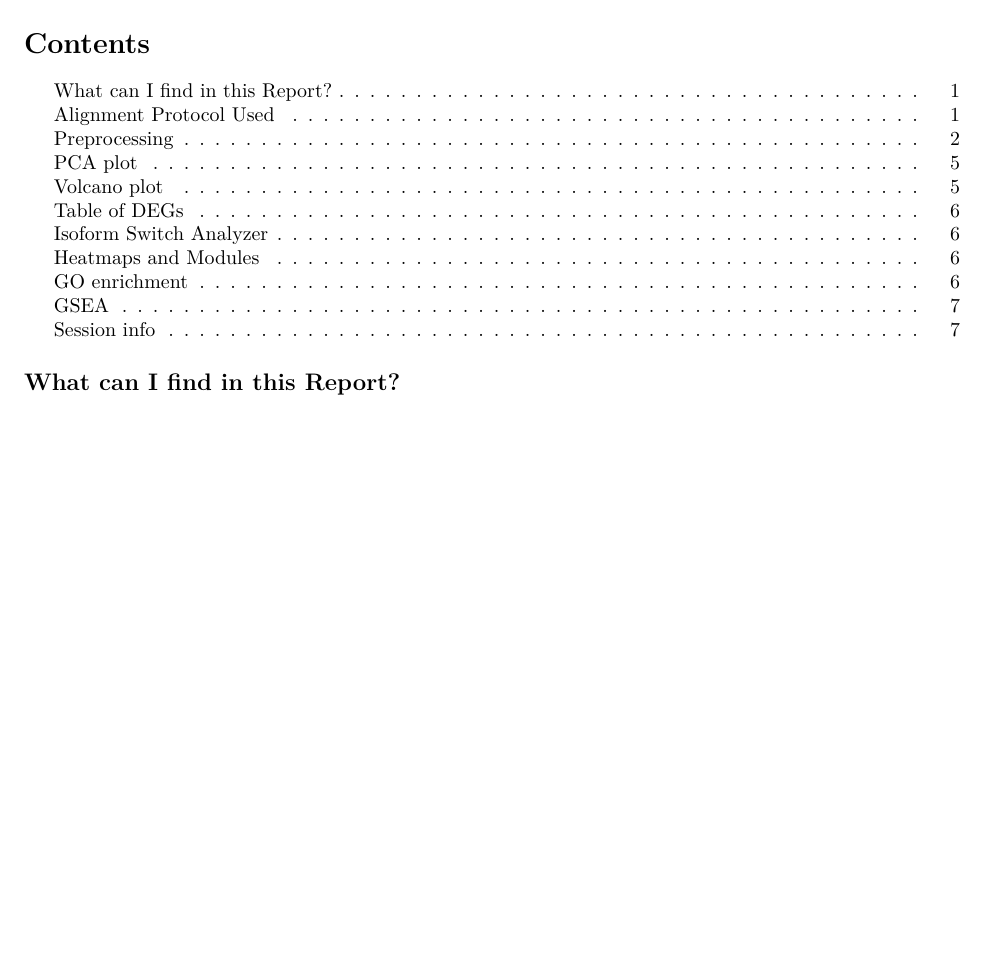
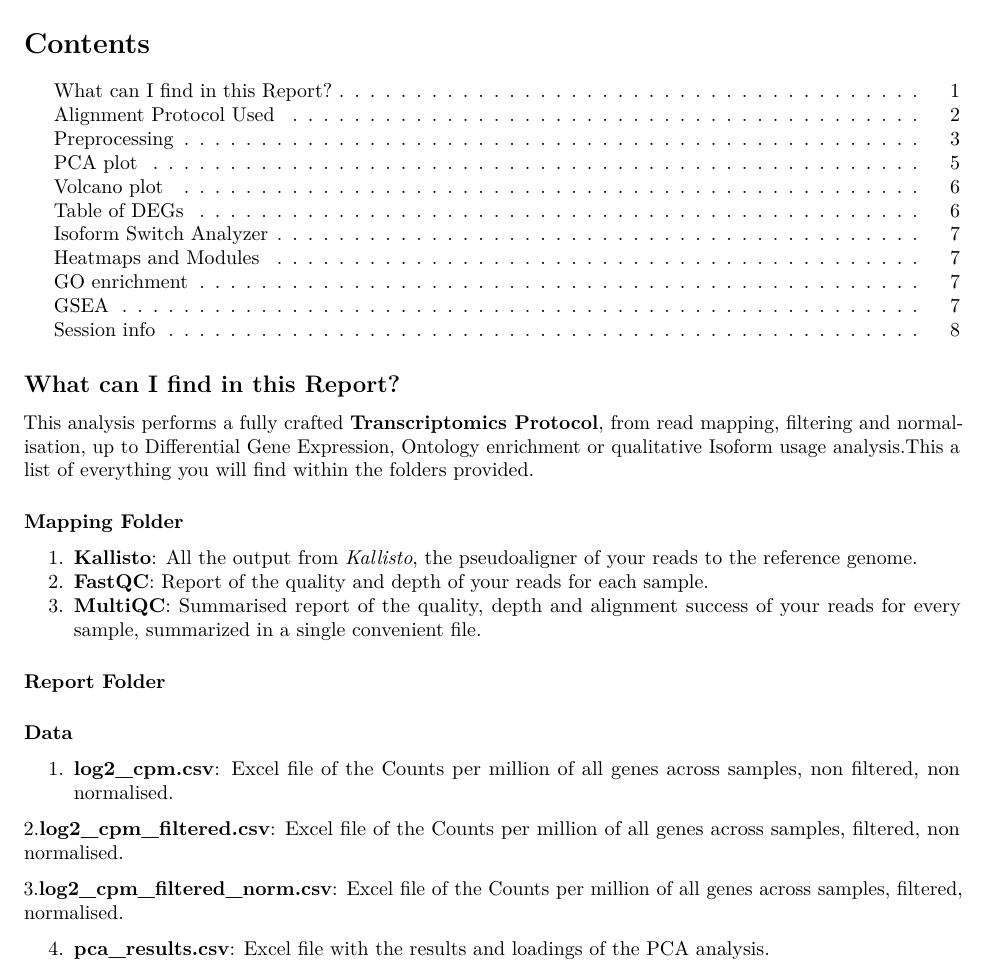
Before and after one commit to AndresBioMed/Glu_vs_Gal_PDAC_RNAseq, an R Markdown document (bulkRNAseq_report.Rmd): part of page 1 of 7 before the commit and part of page 1 of 8 after it, cut so that both start at the same text, the shorter picture padded with empty space. Rendered offline with R 4.5, knitr and Pandoc, then LaTeX, with nearby package versions; some code elsewhere in the file could not run offline.

Commit message:
Add Report summary

````diff
--- a/bulkRNAseq_report.Rmd
+++ b/bulkRNAseq_report.Rmd
@@ -63,7 +63,23 @@ knitr::opts_chunk$set(echo=FALSE, warning=FALSE, message=FALSE)
 ```
 
 ## What can I find in this Report?
+This analysis performs a fully crafted **Transcriptomics Protocol**, from read mapping, filtering and normalisation, up to Differential Gene Expression, Ontology enrichment or qualitative Isoform usage analysis.This a list of everything you will find within the folders provided.
 
+#### Mapping Folder
+
+1. **Kallisto**: All the output from *Kallisto*, the pseudoaligner of your reads to the reference genome.
+2. **FastQC**: Report of the quality and depth of your reads for each sample.
+3. **MultiQC**: Summarised report of the quality, depth and alignment success of your reads for every sample, summarized in a single convenient file.
+
+#### Report Folder
+##### Data
+1. **log2_cpm.csv**: Excel file of the Counts per million of all genes across samples, non filtered, non normalised.
+
+2.**log2_cpm_filtered.csv**: Excel file of the Counts per million of all genes across samples, filtered, non normalised.
+
+3.**log2_cpm_filtered_norm.csv**: Excel file of the Counts per million of all genes across samples, filtered, normalised.
+
+4. **pca_results.csv**: Excel file with the results and loadings of the PCA analysis.
 
 ## Alignment Protocol Used
 
````
Also changed, not shown: bulkRNAseq_report.Rmd (1 more changed lines).
